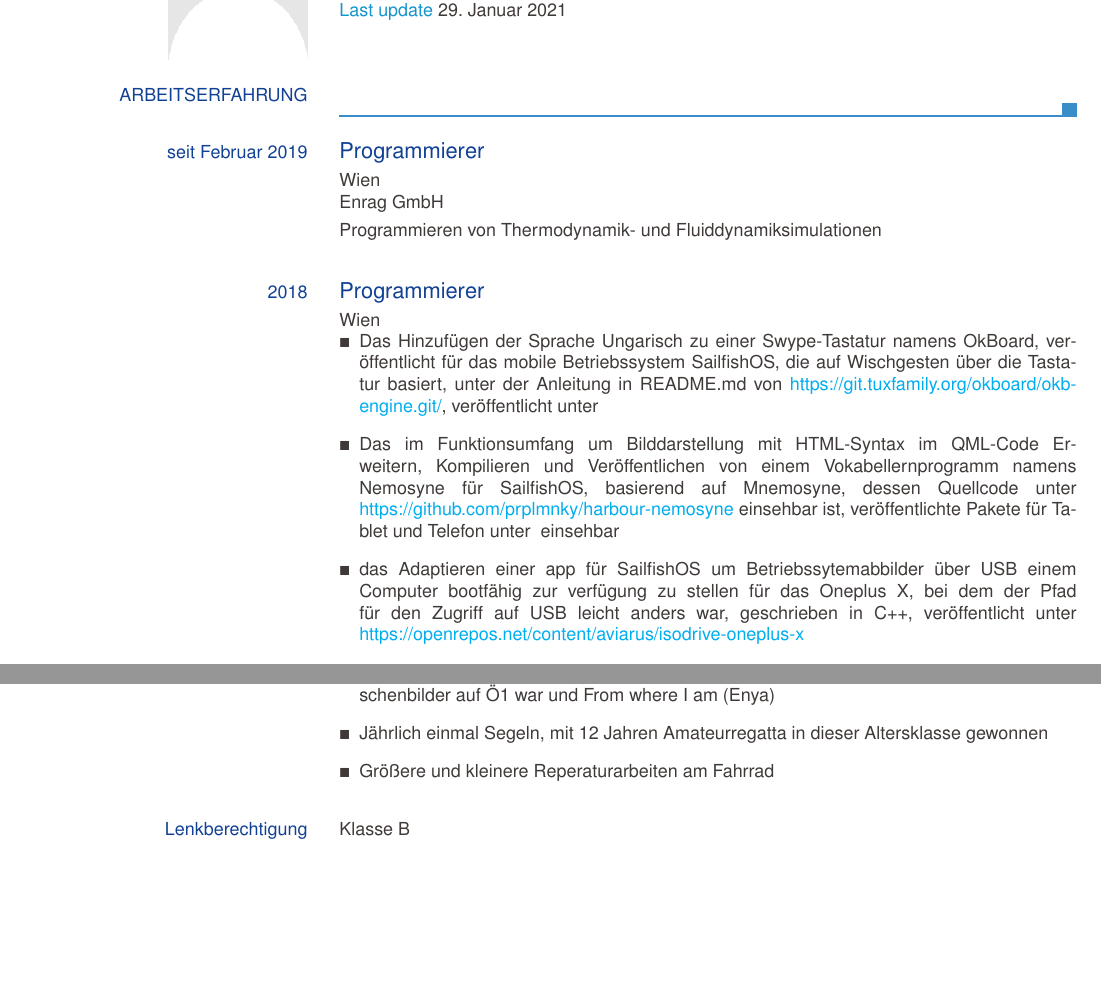
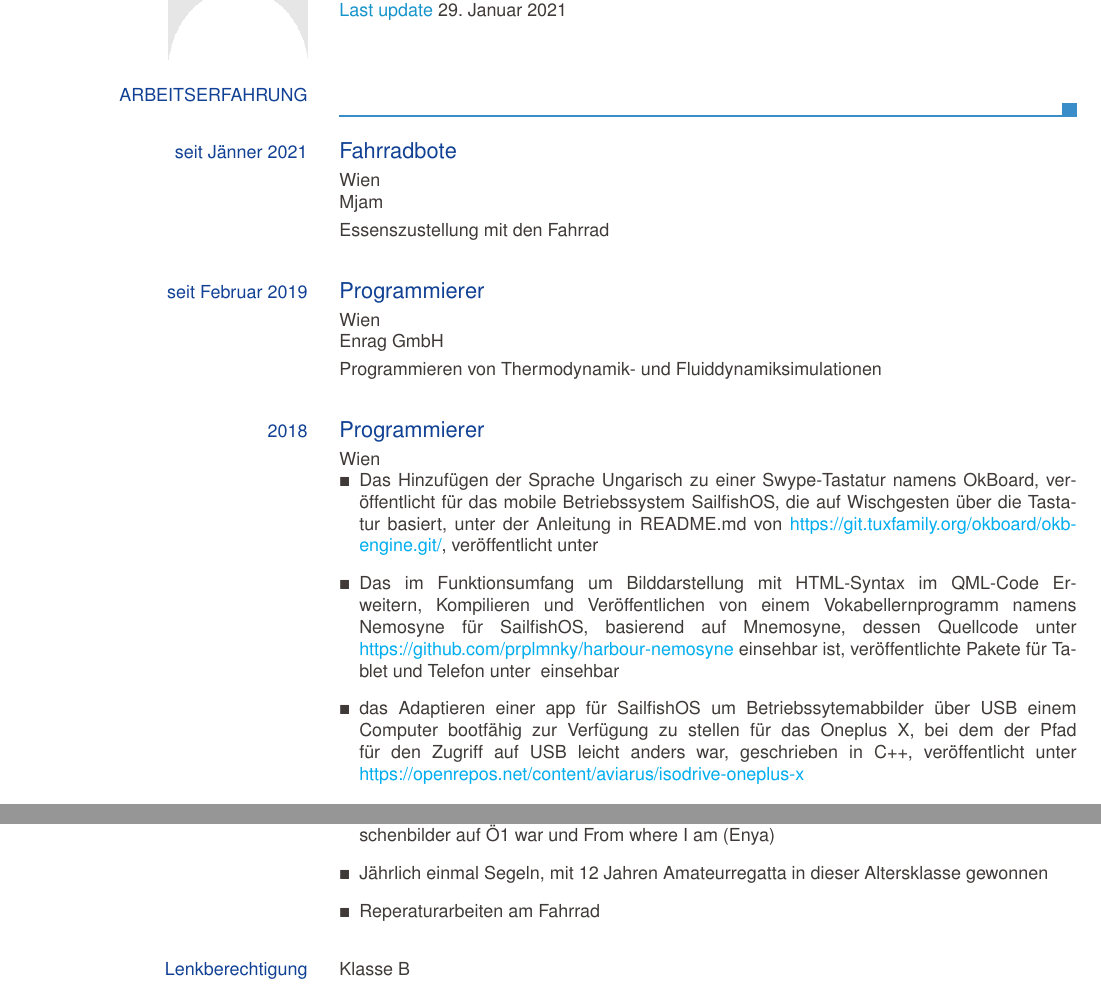
Before and after one commit to smatkovi/europasscv-template, a LaTeX CV (examples/cv_template_en.tex): two parts of pages 1 and 3 of 3, joined at a grey line, cut so that both start at the same text, the shorter picture padded with empty space. Compiled offline with pdfLaTeX.

Commit message:
added bike messenger work and did some spellchecking

```diff
--- a/examples/cv_template_en.tex
+++ b/examples/cv_template_en.tex
@@ -105,10 +105,11 @@
 
 \ecvsection{Arbeitserfahrung}
 
+\ecvworkexperience{seit J\"anner 2021}{Fahrradbote}{Wien}{Mjam}{Essenszustellung mit den Fahrrad}
 \ecvworkexperience{seit Februar 2019}{Programmierer}{Wien}{Enrag GmbH}{Programmieren von Thermodynamik- und Fluiddynamiksimulationen}
   \ecvworkexperience{2018}{Programmierer}{Wien}{}{\vspace{-4mm}\begin{itemize}\item Das Hinzuf\"ugen der Sprache Ungarisch zu einer Swype-Tastatur namens OkBoard, ver\"offentlicht f\"ur das mobile Betriebssystem SailfishOS, die auf Wischgesten \"uber die Tastatur basiert, unter der Anleitung in README.md von \href{https://git.tuxfamily.org/okboard/okb-engine.git/}{https://git.tuxfamily.org/okboard/okb-engine.git/}, ver\"offentlicht unter \href{https://openrepos.net/content/aviarus/hungarian-language-okboard}{}
       \item Das im Funktionsumfang um Bilddarstellung mit HTML-Syntax im QML-Code Erweitern, Kompilieren und Ver\"offentlichen von einem Vokabellernprogramm namens Nemosyne f\"ur SailfishOS, basierend auf Mnemosyne, dessen Quellcode unter \href{https://github.com/prplmnky/harbour-nemosyne}{https://github.com/prplmnky/harbour-nemosyne} einsehbar ist, ver\"offentlichte Pakete f\"ur Tablet und Telefon unter \href{https://openrepos.net/content/aviarus/nemosyne}{} einsehbar
-      \item das Adaptieren einer app f\"ur SailfishOS um Betriebssytemabbilder \"uber USB einem Computer bootf\"ahig zur verf\"ugung zu stellen f\"ur das Oneplus X, bei dem der Pfad f\"ur den Zugriff auf USB leicht anders war, geschrieben in C++, ver\"offentlicht unter \href{https://openrepos.net/content/aviarus/isodrive-oneplus-x}{https://openrepos.net/content/aviarus/isodrive-oneplus-x}
+      \item das Adaptieren einer app f\"ur SailfishOS um Betriebssytemabbilder \"uber USB einem Computer bootf\"ahig zur Verf\"ugung zu stellen f\"ur das Oneplus X, bei dem der Pfad f\"ur den Zugriff auf USB leicht anders war, geschrieben in C++, ver\"offentlicht unter \href{https://openrepos.net/content/aviarus/isodrive-oneplus-x}{https://openrepos.net/content/aviarus/isodrive-oneplus-x}
   \end{itemize}}
 \ecvworkexperience{2013}{Servicekraft}{Treevent}{Wien}{Service- und Aufbauarbeiten im Catering}
 \ecvworkexperience{2012}{Interviewer}{Triconsult}{Wien}{Telefoninterviews}
@@ -203,7 +204,7 @@
 
     \ecvitem[10pt]{Sonstige F\"ahigkeiten}{\vspace{-6mm}\begin{itemize}\item Kenntniss von Musiktheorie durch Flöten- und Trompetenunterricht und Chorsingen seit dem achten Lebensjahr, selbst ein bisschen Klavier beigebracht, unter anderem zweites Vorspiel des Donauwalzers von Johann Strauss Sohn und dessen 1. Teil, Von Fremden Menschen und L\"andern (Schumann), was die ehemalige Kennmelodie der Sendung Menschenbilder auf \"O1 war und From where I am (Enya)
       \item J\"ahrlich einmal Segeln, mit 12 Jahren Amateurregatta in dieser Altersklasse gewonnen
-      \item Gr\"o{\ss}ere und kleinere Reperaturarbeiten am Fahrrad
+      \item Reperaturarbeiten am Fahrrad
       \end{itemize}}
 
 \ecvitem[10pt]{Lenkberechtigung}{Klasse B}
```
Also changed, not shown: cv_de.pdf.
